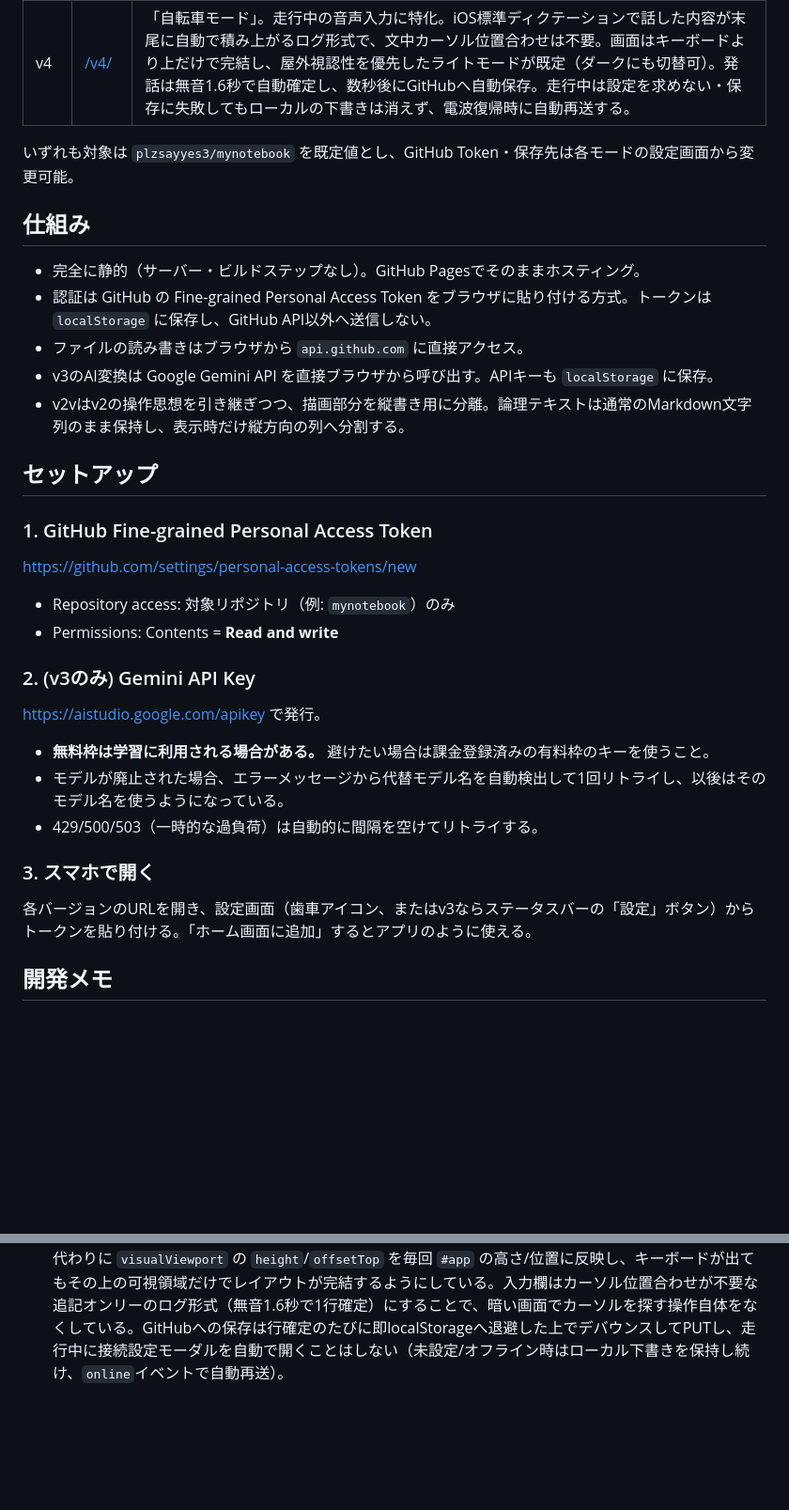
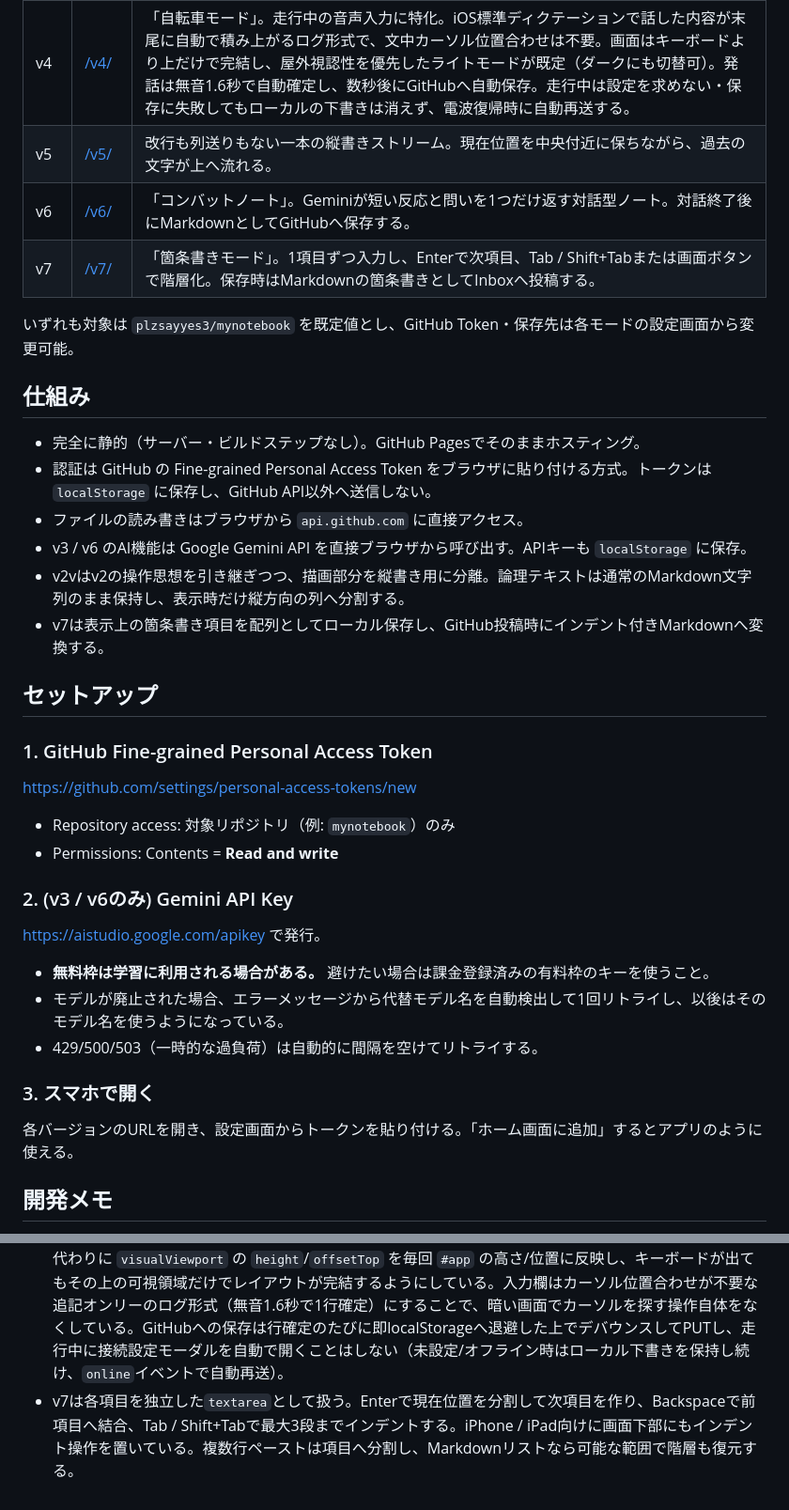
Before and after one commit to plzsayyes3/zen-note, a Markdown page: README.md, 2 parts joined by grey strips. Shown at 94% size. Drawn GitHub-style; blank space fills up the shorter version.

Commit message:
Document Zen Note v7 bullet mode

```diff
--- a/README.md
+++ b/README.md
@@ -13,6 +13,9 @@
 | v2v | [/v2v/](https://plzsayyes3.github.io/zen-note/v2v/) | v2の派生「縦書きモード」。カーソルを画面中央に固定し、文字は上から下へ流れ、列が埋まると左へ進む。GitHubへの読み込み・保存に対応。 |
 | v3 | [/v3/](https://plzsayyes3.github.io/zen-note/v3/) | v2 + AI漢字変換。ローマ字/ひらがなのまま直接入力し（IME変換は経由しない設計）、投稿前にGemini APIで自然な漢字混じり表記に自動変換してからGitHubへ投稿する。 |
 | v4 | [/v4/](https://plzsayyes3.github.io/zen-note/v4/) | 「自転車モード」。走行中の音声入力に特化。iOS標準ディクテーションで話した内容が末尾に自動で積み上がるログ形式で、文中カーソル位置合わせは不要。画面はキーボードより上だけで完結し、屋外視認性を優先したライトモードが既定（ダークにも切替可）。発話は無音1.6秒で自動確定し、数秒後にGitHubへ自動保存。走行中は設定を求めない・保存に失敗してもローカルの下書きは消えず、電波復帰時に自動再送する。 |
+| v5 | [/v5/](https://plzsayyes3.github.io/zen-note/v5/) | 改行も列送りもない一本の縦書きストリーム。現在位置を中央付近に保ちながら、過去の文字が上へ流れる。 |
+| v6 | [/v6/](https://plzsayyes3.github.io/zen-note/v6/) | 「コンバットノート」。Geminiが短い反応と問いを1つだけ返す対話型ノート。対話終了後にMarkdownとしてGitHubへ保存する。 |
+| v7 | [/v7/](https://plzsayyes3.github.io/zen-note/v7/) | 「箇条書きモード」。1項目ずつ入力し、Enterで次項目、Tab / Shift+Tabまたは画面ボタンで階層化。保存時はMarkdownの箇条書きとしてInboxへ投稿する。 |
 
 いずれも対象は `plzsayyes3/mynotebook` を既定値とし、GitHub Token・保存先は各モードの設定画面から変更可能。
 
@@ -21,8 +24,9 @@
 - 完全に静的（サーバー・ビルドステップなし）。GitHub Pagesでそのままホスティング。
 - 認証は GitHub の Fine-grained Personal Access Token をブラウザに貼り付ける方式。トークンは `localStorage` に保存し、GitHub API以外へ送信しない。
 - ファイルの読み書きはブラウザから `api.github.com` に直接アクセス。
-- v3のAI変換は Google Gemini API を直接ブラウザから呼び出す。APIキーも `localStorage` に保存。
+- v3 / v6 のAI機能は Google Gemini API を直接ブラウザから呼び出す。APIキーも `localStorage` に保存。
 - v2vはv2の操作思想を引き継ぎつつ、描画部分を縦書き用に分離。論理テキストは通常のMarkdown文字列のまま保持し、表示時だけ縦方向の列へ分割する。
+- v7は表示上の箇条書き項目を配列としてローカル保存し、GitHub投稿時にインデント付きMarkdownへ変換する。
 
 ## セットアップ
 
@@ -33,7 +37,7 @@ https://github.com/settings/personal-access-tokens/new
 - Repository access: 対象リポジトリ（例: `mynotebook`）のみ
 - Permissions: Contents = **Read and write**
 
-### 2. (v3のみ) Gemini API Key
+### 2. (v3 / v6のみ) Gemini API Key
 
 https://aistudio.google.com/apikey で発行。
 
@@ -43,7 +47,7 @@ https://aistudio.google.com/apikey で発行。
 
 ### 3. スマホで開く
 
-各バージョンのURLを開き、設定画面（歯車アイコン、またはv3ならステータスバーの「設定」ボタン）からトークンを貼り付ける。「ホーム画面に追加」するとアプリのように使える。
+各バージョンのURLを開き、設定画面からトークンを貼り付ける。「ホーム画面に追加」するとアプリのように使える。
 
 ## 開発メモ
 
@@ -52,3 +56,4 @@ https://aistudio.google.com/apikey で発行。
 - v2vの日本語表示は `writing-mode: vertical-rl` と `text-orientation: mixed` を使用。日本語だけでなく英数字も入力値を壊さず保持する。
 - v3の「ひらがな・英数字直打ち」は、IME変換候補UI自体を無効化するWeb APIが存在しないため、`compositionend`時に漢字・カタカナが紛れ込んでいたら検知して取り除く方式。加えて `lang="en"` 指定でiOS Safariに英語キーボードを優先させ、ローマ字のまま入力できるようにしている（Gemini側でローマ字→自然な日本語への変換も行う）。
 - v4は、Safari(iOS)がWeb Speech API(`SpeechRecognition`)を実装していないため、音声認識自体はOS標準キーボードのディクテーション機能に依存する設計。「キーボードが出ること」自体は避けられないので、代わりに `visualViewport` の `height`/`offsetTop` を毎回 `#app` の高さ/位置に反映し、キーボードが出てもその上の可視領域だけでレイアウトが完結するようにしている。入力欄はカーソル位置合わせが不要な追記オンリーのログ形式（無音1.6秒で1行確定）にすることで、暗い画面でカーソルを探す操作自体をなくしている。GitHubへの保存は行確定のたびに即localStorageへ退避した上でデバウンスしてPUTし、走行中に接続設定モーダルを自動で開くことはしない（未設定/オフライン時はローカル下書きを保持し続け、`online`イベントで自動再送）。
+- v7は各項目を独立した`textarea`として扱う。Enterで現在位置を分割して次項目を作り、Backspaceで前項目へ結合、Tab / Shift+Tabで最大3段までインデントする。iPhone / iPad向けに画面下部にもインデント操作を置いている。複数行ペーストは項目へ分割し、Markdownリストなら可能な範囲で階層も復元する。
```
